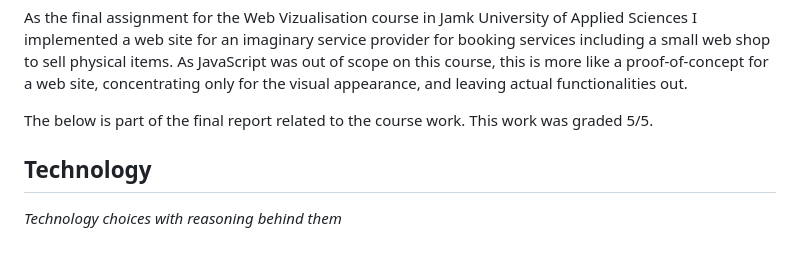
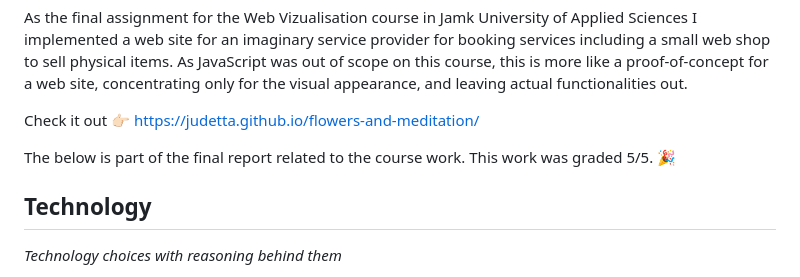
Before and after one commit to judetta/flowers-and-meditation, a Markdown page: README.md, the part around the change. GitHub-like rendering; blank space fills up the shorter version.

```diff
--- a/README.md
+++ b/README.md
@@ -6,7 +6,9 @@ service provider for booking services including a small web shop to sell physica
 As JavaScript was out of scope on this course, this is more like a proof-of-concept for a web site,
 concentrating only for the visual appearance, and leaving actual functionalities out.
 
-The below is part of the final report related to the course work. This work was graded 5/5.
+Check it out 👉🏻 https://judetta.github.io/flowers-and-meditation/
+
+The below is part of the final report related to the course work. This work was graded 5/5. 🎉
 
 
 ## Technology
```
